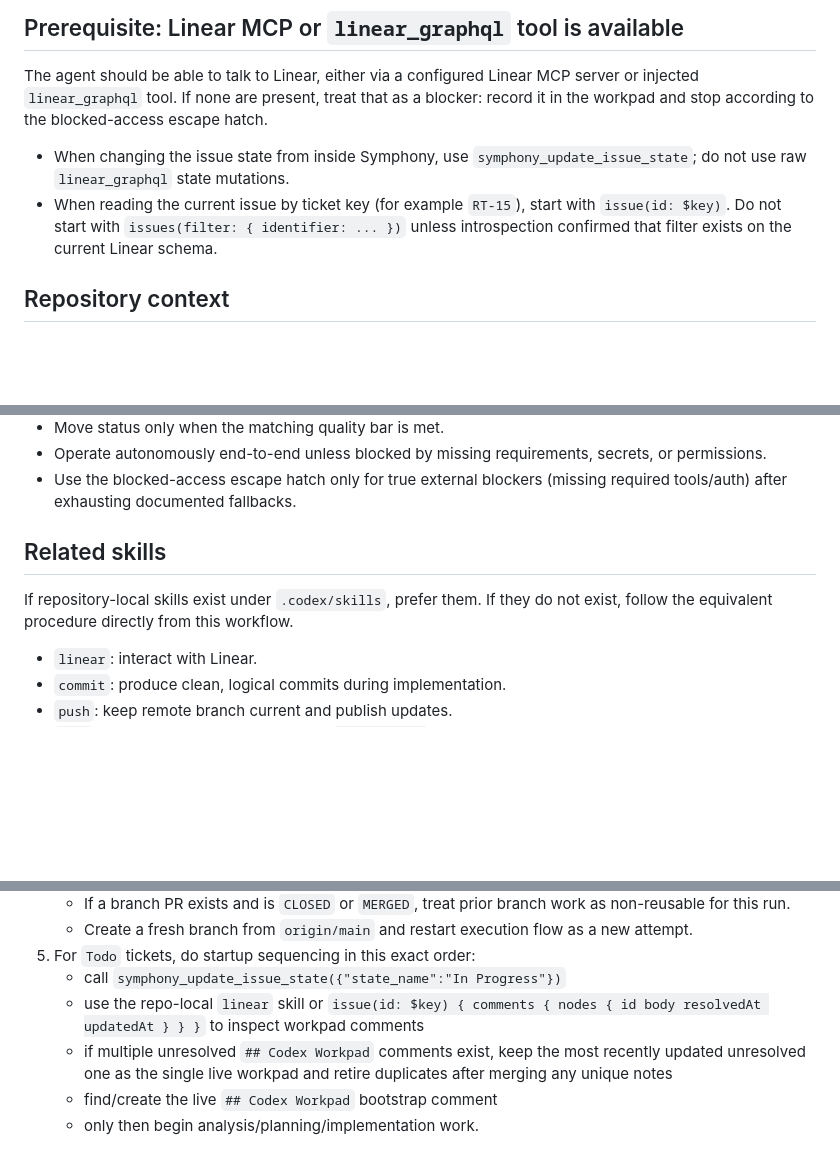
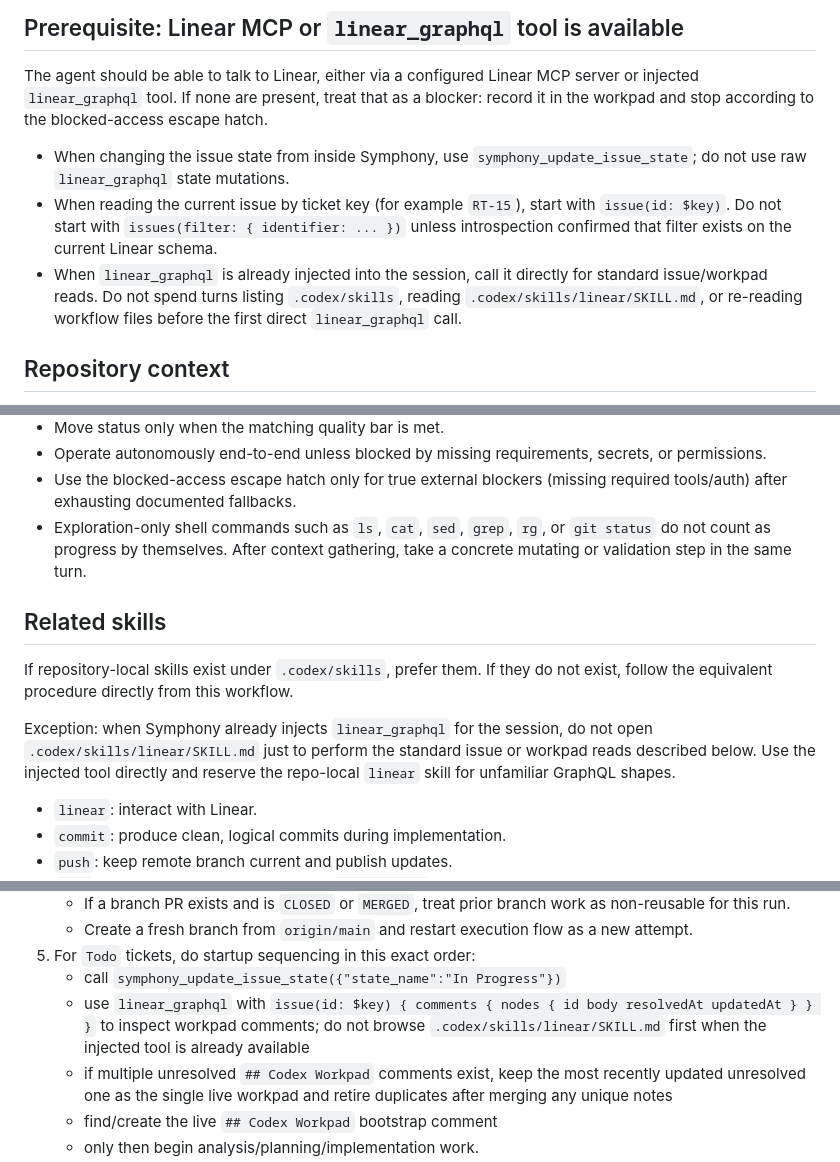
Before and after one commit to serg-the-engineer/crowd-snake, a Markdown page: .symphony/WORKFLOW.md, 3 parts joined by grey strips. Drawn GitHub-style; blank space fills up the shorter version.

Commit message:
Clarify execute kickoff for injected Linear tool

```diff
--- a/.symphony/WORKFLOW.md
+++ b/.symphony/WORKFLOW.md
@@ -93,6 +93,7 @@ Work only in the provided repository copy. Do not touch any other path.
 The agent should be able to talk to Linear, either via a configured Linear MCP server or injected `linear_graphql` tool. If none are present, treat that as a blocker: record it in the workpad and stop according to the blocked-access escape hatch.
 - When changing the issue state from inside Symphony, use `symphony_update_issue_state`; do not use raw `linear_graphql` state mutations.
 - When reading the current issue by ticket key (for example `RT-15`), start with `issue(id: $key)`. Do not start with `issues(filter: { identifier: ... })` unless introspection confirmed that filter exists on the current Linear schema.
+- When `linear_graphql` is already injected into the session, call it directly for standard issue/workpad reads. Do not spend turns listing `.codex/skills`, reading `.codex/skills/linear/SKILL.md`, or re-reading workflow files before the first direct `linear_graphql` call.
 
 ## Repository context
 
@@ -150,11 +151,17 @@ The agent should be able to talk to Linear, either via a configured Linear MCP s
 - Move status only when the matching quality bar is met.
 - Operate autonomously end-to-end unless blocked by missing requirements, secrets, or permissions.
 - Use the blocked-access escape hatch only for true external blockers (missing required tools/auth) after exhausting documented fallbacks.
+- Exploration-only shell commands such as `ls`, `cat`, `sed`, `grep`, `rg`, or `git status` do not count as progress by themselves. After context gathering, take a concrete mutating or validation step in the same turn.
 
 ## Related skills
 
 If repository-local skills exist under `.codex/skills`, prefer them. If they do
 not exist, follow the equivalent procedure directly from this workflow.
+
+Exception: when Symphony already injects `linear_graphql` for the session, do
+not open `.codex/skills/linear/SKILL.md` just to perform the standard issue or
+workpad reads described below. Use the injected tool directly and reserve the
+repo-local `linear` skill for unfamiliar GraphQL shapes.
 
 - `linear`: interact with Linear.
 - `commit`: produce clean, logical commits during implementation.
@@ -191,7 +198,7 @@ not exist, follow the equivalent procedure directly from this workflow.
    - Create a fresh branch from `origin/main` and restart execution flow as a new attempt.
 5. For `Todo` tickets, do startup sequencing in this exact order:
    - call `symphony_update_issue_state({"state_name":"In Progress"})`
-   - use the repo-local `linear` skill or `issue(id: $key) { comments { nodes { id body resolvedAt updatedAt } } }` to inspect workpad comments
+   - use `linear_graphql` with `issue(id: $key) { comments { nodes { id body resolvedAt updatedAt } } }` to inspect workpad comments; do not browse `.codex/skills/linear/SKILL.md` first when the injected tool is already available
    - if multiple unresolved `## Codex Workpad` comments exist, keep the most recently updated unresolved one as the single live workpad and retire duplicates after merging any unique notes
    - find/create the live `## Codex Workpad` bootstrap comment
    - only then begin analysis/planning/implementation work.
```
Also changed, not shown: other parts of .symphony/WORKFLOW.md (+1 -0 lines).
